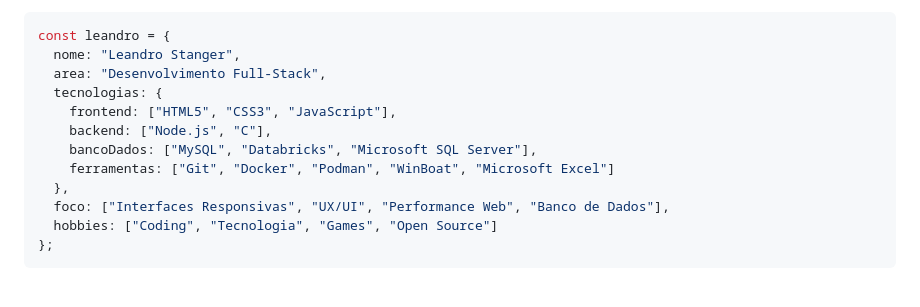
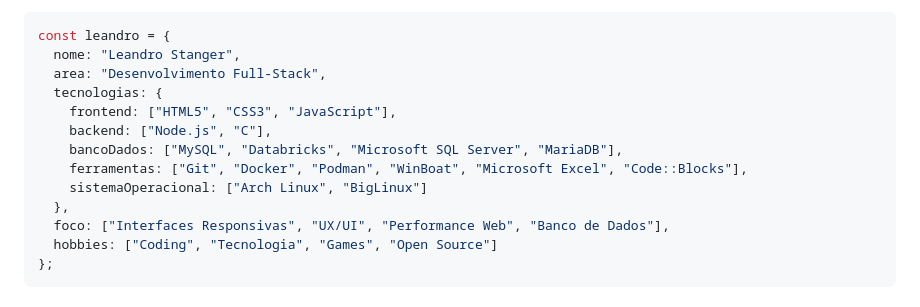
Before and after one commit to LeandroStanger/LeandroStanger, a Markdown page: README.md, the part around the change. Rendered like a GitHub page.

Commit message:
Update database and tools sections in README

```diff
--- a/README.md
+++ b/README.md
@@ -19,8 +19,9 @@ const leandro = {
   tecnologias: {
     frontend: ["HTML5", "CSS3", "JavaScript"],
     backend: ["Node.js", "C"],
-    bancoDados: ["MySQL", "Databricks", "Microsoft SQL Server"],
-    ferramentas: ["Git", "Docker", "Podman", "WinBoat", "Microsoft Excel"]
+    bancoDados: ["MySQL", "Databricks", "Microsoft SQL Server", "MariaDB"],
+    ferramentas: ["Git", "Docker", "Podman", "WinBoat", "Microsoft Excel", "Code::Blocks"],
+    sistemaOperacional: ["Arch Linux", "BigLinux"]
   },
   foco: ["Interfaces Responsivas", "UX/UI", "Performance Web", "Banco de Dados"],
   hobbies: ["Coding", "Tecnologia", "Games", "Open Source"]
```
